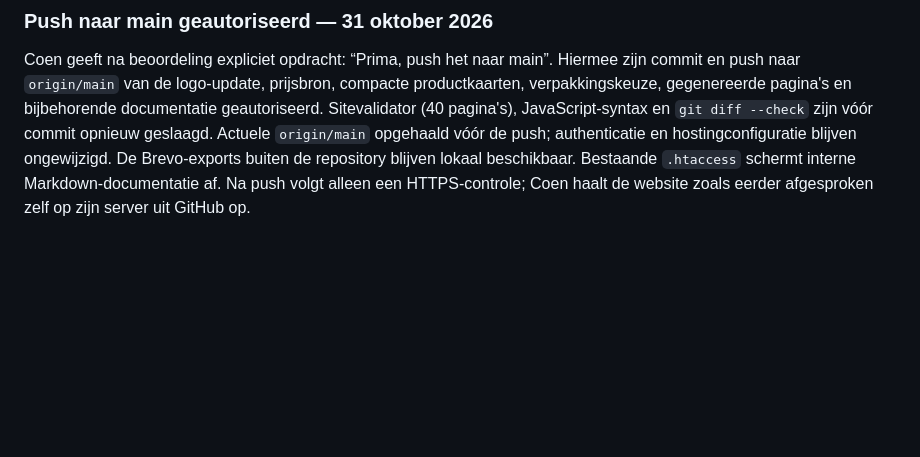
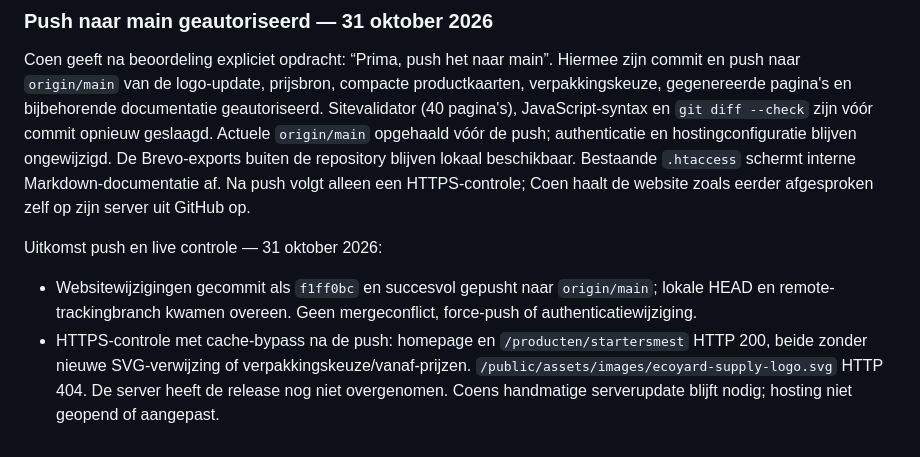
Before and after one commit to CoenCouwenberg/ecoyardsupply.nl, a Markdown page: PROJECT_CONTEXT.md, the part around the change. Rendered like a GitHub page; blank space fills up the shorter version.

Commit message:
Leg push en live controle van prijs- en logo-update vast

```diff
--- a/PROJECT_CONTEXT.md
+++ b/PROJECT_CONTEXT.md
@@ -404,3 +404,7 @@ Status blijft lokaal op `main`; niet gecommit, gepusht of gepubliceerd. Eerdere
 ### Push naar main geautoriseerd — 31 oktober 2026
 
 Coen geeft na beoordeling expliciet opdracht: “Prima, push het naar main”. Hiermee zijn commit en push naar `origin/main` van de logo-update, prijsbron, compacte productkaarten, verpakkingskeuze, gegenereerde pagina's en bijbehorende documentatie geautoriseerd. Sitevalidator (40 pagina's), JavaScript-syntax en `git diff --check` zijn vóór commit opnieuw geslaagd. Actuele `origin/main` opgehaald vóór de push; authenticatie en hostingconfiguratie blijven ongewijzigd. De Brevo-exports buiten de repository blijven lokaal beschikbaar. Bestaande `.htaccess` schermt interne Markdown-documentatie af. Na push volgt alleen een HTTPS-controle; Coen haalt de website zoals eerder afgesproken zelf op zijn server uit GitHub op.
+
+Uitkomst push en live controle — 31 oktober 2026:
+- Websitewijzigingen gecommit als `f1ff0bc` en succesvol gepusht naar `origin/main`; lokale HEAD en remote-trackingbranch kwamen overeen. Geen mergeconflict, force-push of authenticatiewijziging.
+- HTTPS-controle met cache-bypass na de push: homepage en `/producten/startersmest` HTTP 200, beide zonder nieuwe SVG-verwijzing of verpakkingskeuze/vanaf-prijzen. `/public/assets/images/ecoyard-supply-logo.svg` HTTP 404. De server heeft de release nog niet overgenomen. Coens handmatige serverupdate blijft nodig; hosting niet geopend of aangepast.
```
